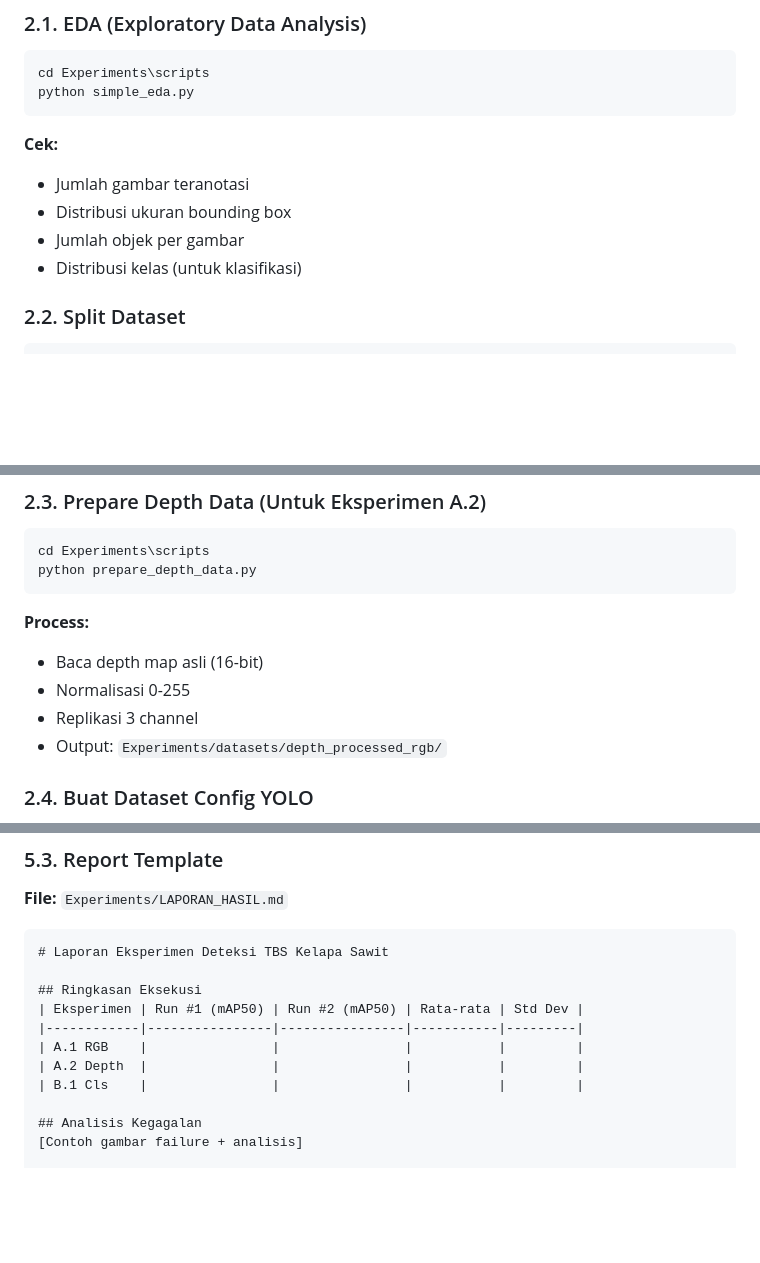
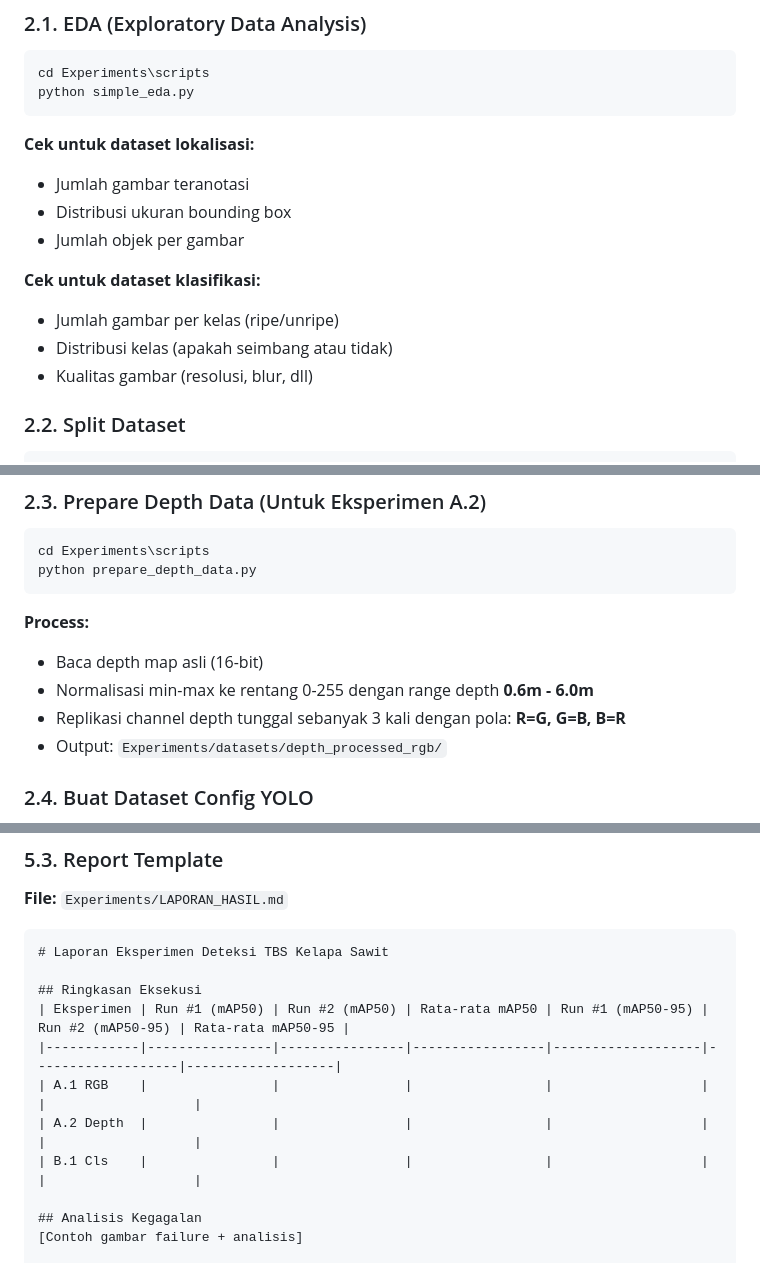
Before and after one commit to muhammad-zainal-muttaqin/Anylabel, a Markdown page: Experiments/EXPERIMENT_GUIDE_V2.md, 3 parts joined by grey strips. Rendered like a GitHub page; blank space fills up the shorter version.

Commit message:
Enhance experiment guide with detailed tips and dataset checks
- Updated tips for manual correction after auto labeling.
- Added specific checks for localization and classification datasets.
- Clarified depth normalization and channel replication processes.
- Expanded experiment summary table to include additional metrics for analysis.

````diff
--- a/Experiments/EXPERIMENT_GUIDE_V2.md
+++ b/Experiments/EXPERIMENT_GUIDE_V2.md
@@ -104,11 +104,15 @@ cd Experiments\scripts
 python simple_eda.py
 ```
 
-**Cek:**
+**Cek untuk dataset lokalisasi:**
 - Jumlah gambar teranotasi
 - Distribusi ukuran bounding box
 - Jumlah objek per gambar
-- Distribusi kelas (untuk klasifikasi)
+
+**Cek untuk dataset klasifikasi:**
+- Jumlah gambar per kelas (ripe/unripe)
+- Distribusi kelas (apakah seimbang atau tidak)
+- Kualitas gambar (resolusi, blur, dll)
 
 ### 2.2. Split Dataset
 ```bash
@@ -137,8 +141,8 @@ python prepare_depth_data.py
 
 **Process:**
 - Baca depth map asli (16-bit)
-- Normalisasi 0-255
-- Replikasi 3 channel
+- Normalisasi min-max ke rentang 0-255 dengan range depth **0.6m - 6.0m**
+- Replikasi channel depth tunggal sebanyak 3 kali dengan pola: **R=G, G=B, B=R**
 - Output: `Experiments/datasets/depth_processed_rgb/`
 
 ### 2.4. Buat Dataset Config YOLO
@@ -370,11 +374,11 @@ Fokus analisis:
 # Laporan Eksperimen Deteksi TBS Kelapa Sawit
 
 ## Ringkasan Eksekusi
-| Eksperimen | Run #1 (mAP50) | Run #2 (mAP50) | Rata-rata | Std Dev |
-|------------|----------------|----------------|-----------|---------|
-| A.1 RGB    |                |                |           |         |
-| A.2 Depth  |                |                |           |         |
-| B.1 Cls    |                |                |           |         |
+| Eksperimen | Run #1 (mAP50) | Run #2 (mAP50) | Rata-rata mAP50 | Run #1 (mAP50-95) | Run #2 (mAP50-95) | Rata-rata mAP50-95 |
+|------------|----------------|----------------|-----------------|-------------------|-------------------|-------------------|
+| A.1 RGB    |                |                |                 |                   |                   |                   |
+| A.2 Depth  |                |                |                 |                   |                   |                   |
+| B.1 Cls    |                |                |                 |                   |                   |                   |
 
 ## Analisis Kegagalan
 [Contoh gambar failure + analisis]
````
Also changed, not shown: other parts of Experiments/EXPERIMENT_GUIDE_V2.md (+1 -1 lines).
